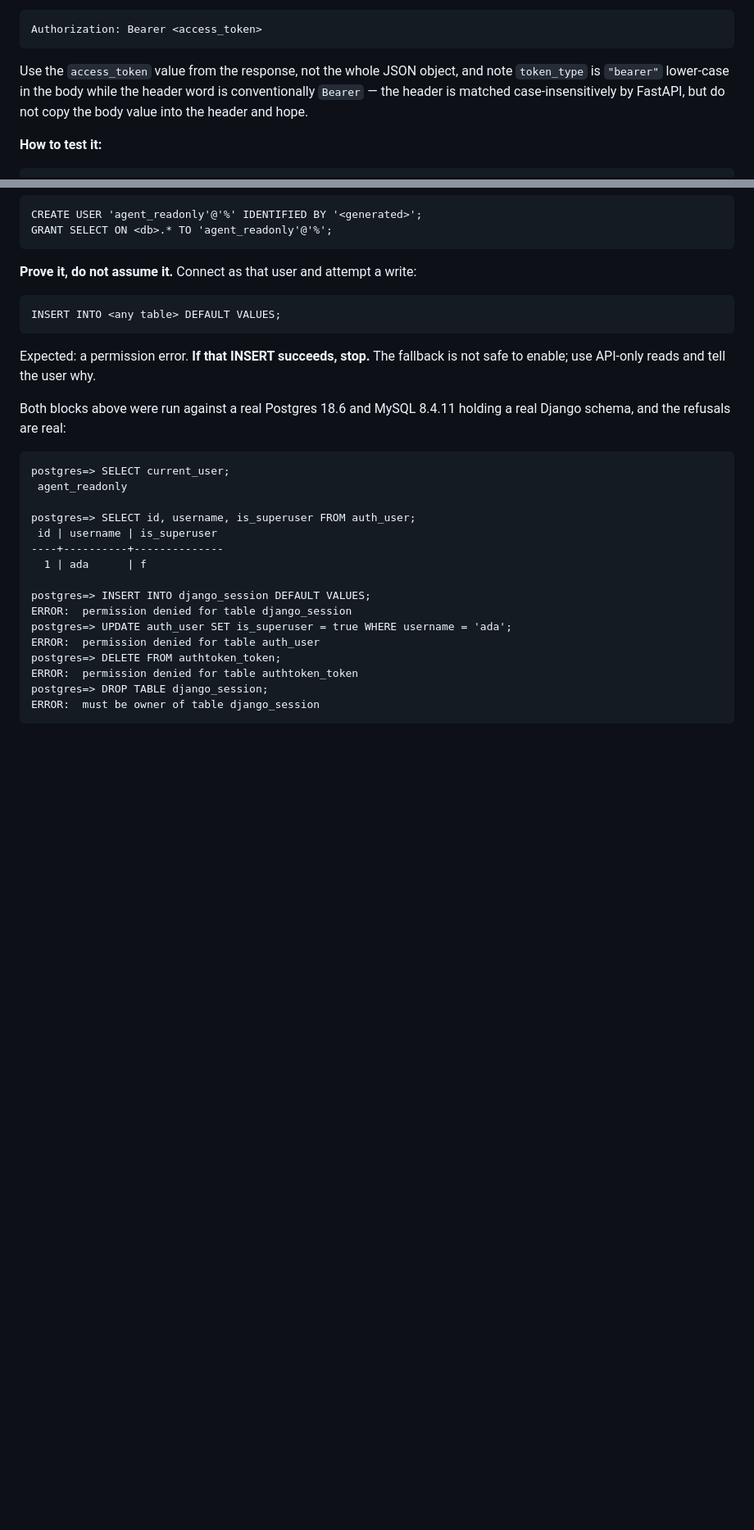
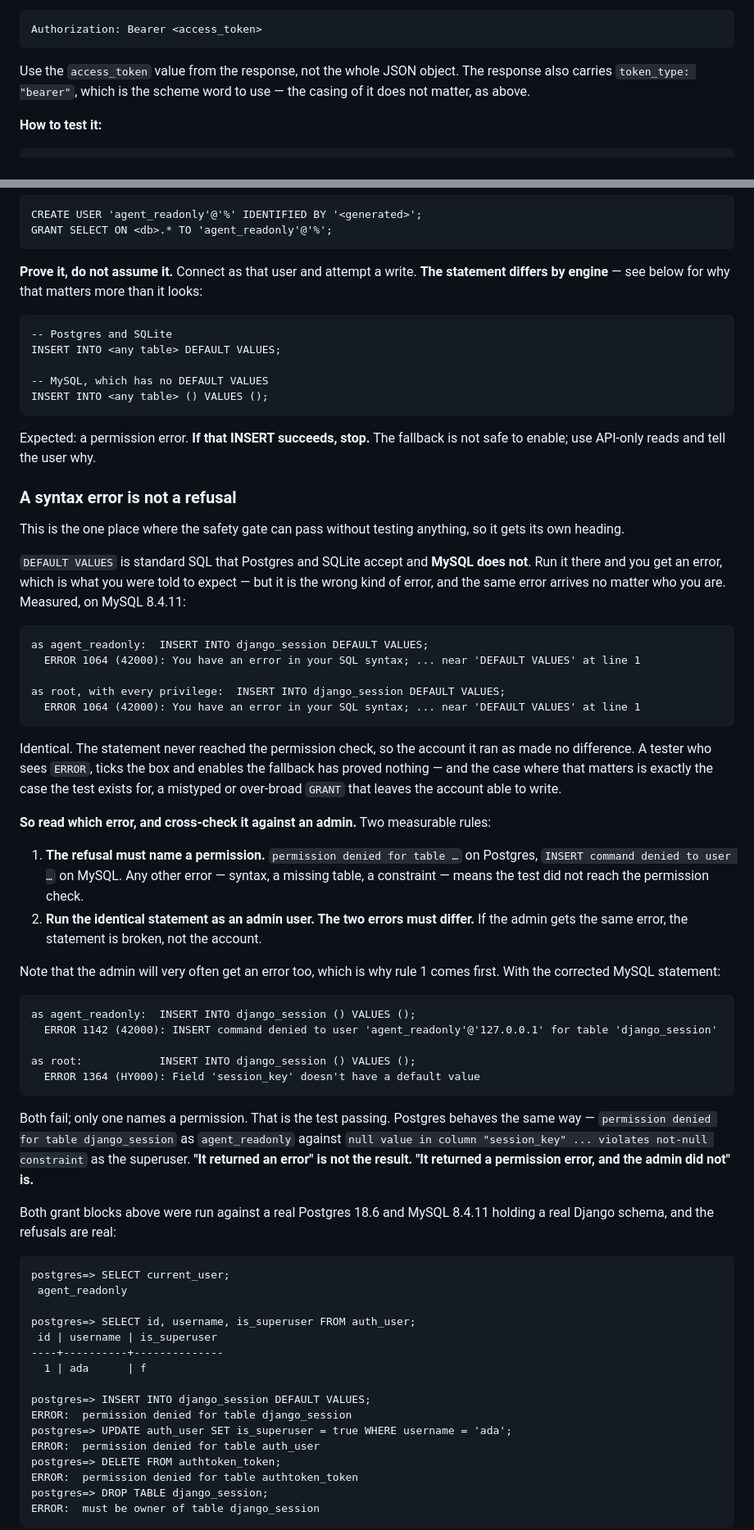
Before and after one commit to brainit-consulting/skills, a Markdown page: bring-your-own-agent/references/credentials.md, 2 parts joined by grey strips. Shown at 82% size. Drawn GitHub-style; blank space fills up the shorter version.

Commit message:
fix(byoa): the prove-it INSERT is a syntax error on MySQL, so it proved nothing
Review C1. `INSERT INTO <table> DEFAULT VALUES` is Postgres/SQLite syntax that
MySQL rejects, and it rejects it identically for a read-only account and for
root:

  as agent_readonly:  ERROR 1064 (42000) ... near 'DEFAULT VALUES'
  as root:            ERROR 1064 (42000) ... near 'DEFAULT VALUES'

So the one safety gate in the file emitted the expected "ERROR" for a fully
privileged account -- passing without reaching the permission check, and doing
so precisely in the case it exists for, an over-broad GRANT. The same failure
the file already elevates for SQLite, one engine over.

Fixed additively, keeping the brief's wording: the statement is now given per
engine, and a new "A syntax error is not a refusal" section gives two
measurable rules -- the refusal must name a permission, and the identical
statement run as an admin must produce a different error. Measured both ways;
with the corrected statement agent_readonly gets ERROR 1142 "INSERT command
denied" while root gets ERROR 1364 "Field 'session_key' doesn't have a default
value". Postgres behaves the same, permission denied against a not-null
violation, so the rule generalises rather than patching MySQL.

Also from review: the DRF duplicate-token error was quoted in its Postgres
wording in the section likeliest to be read on SQLite, so it now quotes the
constraint and both engines' messages (SQLite: "UNIQUE constraint failed:
authtoken_token.user_id", captured first-hand); the FastAPI casing caution had
no failure attached and contradicted the file's own stronger claim, so it is
cut; the DRF 201 example now says the endpoint echoes rather than persists; a
portable sed alternative to `grep -oP` is given for BSD grep, checked to return
the identical token; and storage of the credential now points forward to
server.md.

Co-Authored-By: Claude Opus 5 (1M context) <noreply@anthropic.com>

````diff
--- a/bring-your-own-agent/references/credentials.md
+++ b/bring-your-own-agent/references/credentials.md
@@ -328,7 +339,7 @@ $ curl -s -X POST -H "Content-Type: application/json" \
 Authorization: Bearer <access_token>
 ```
 
-Use the `access_token` value from the response, not the whole JSON object, and note `token_type` is `"bearer"` lower-case in the body while the header word is conventionally `Bearer` — the header is matched case-insensitively by FastAPI, but do not copy the body value into the header and hope.
+Use the `access_token` value from the response, not the whole JSON object. The response also carries `token_type: "bearer"`, which is the scheme word to use — the casing of it does not matter, as above.
 
 **How to test it:**
 
@@ -369,13 +380,50 @@ The fallback reads SQL directly. That must be enforced by the database, not by t
     CREATE USER 'agent_readonly'@'%' IDENTIFIED BY '<generated>';
     GRANT SELECT ON <db>.* TO 'agent_readonly'@'%';
 
-**Prove it, do not assume it.** Connect as that user and attempt a write:
+**Prove it, do not assume it.** Connect as that user and attempt a write. **The statement differs by engine** — see below for why that matters more than it looks:
 
+    -- Postgres and SQLite
     INSERT INTO <any table> DEFAULT VALUES;
+
+    -- MySQL, which has no DEFAULT VALUES
+    INSERT INTO <any table> () VALUES ();
 
 Expected: a permission error. **If that INSERT succeeds, stop.** The fallback is not safe to enable; use API-only reads and tell the user why.
 
-Both blocks above were run against a real Postgres 18.6 and MySQL 8.4.11 holding a real Django schema, and the refusals are real:
+### A syntax error is not a refusal
+
+This is the one place where the safety gate can pass without testing anything, so it gets its own heading.
+
+`DEFAULT VALUES` is standard SQL that Postgres and SQLite accept and **MySQL does not**. Run it there and you get an error, which is what you were told to expect — but it is the wrong kind of error, and the same error arrives no matter who you are. Measured, on MySQL 8.4.11:
+
+```
+as agent_readonly:  INSERT INTO django_session DEFAULT VALUES;
+  ERROR 1064 (42000): You have an error in your SQL syntax; ... near 'DEFAULT VALUES' at line 1
+
+as root, with every privilege:  INSERT INTO django_session DEFAULT VALUES;
+  ERROR 1064 (42000): You have an error in your SQL syntax; ... near 'DEFAULT VALUES' at line 1
+```
+
+Identical. The statement never reached the permission check, so the account it ran as made no difference. A tester who sees `ERROR`, ticks the box and enables the fallback has proved nothing — and the case where that matters is exactly the case the test exists for, a mistyped or over-broad `GRANT` that leaves the account able to write.
+
+**So read which error, and cross-check it against an admin.** Two measurable rules:
+
+1. **The refusal must name a permission.** `permission denied for table …` on Postgres, `INSERT command denied to user …` on MySQL. Any other error — syntax, a missing table, a constraint — means the test did not reach the permission check.
+2. **Run the identical statement as an admin user. The two errors must differ.** If the admin gets the same error, the statement is broken, not the account.
+
+Note that the admin will very often get an error too, which is why rule 1 comes first. With the corrected MySQL statement:
+
+```
+as agent_readonly:  INSERT INTO django_session () VALUES ();
+  ERROR 1142 (42000): INSERT command denied to user 'agent_readonly'@'127.0.0.1' for table 'django_session'
+
+as root:            INSERT INTO django_session () VALUES ();
+  ERROR 1364 (HY000): Field 'session_key' doesn't have a default value
+```
+
+Both fail; only one names a permission. That is the test passing. Postgres behaves the same way — `permission denied for table django_session` as `agent_readonly` against `null value in column "session_key" ... violates not-null constraint` as the superuser. **"It returned an error" is not the result. "It returned a permission error, and the admin did not" is.**
+
+Both grant blocks above were run against a real Postgres 18.6 and MySQL 8.4.11 holding a real Django schema, and the refusals are real:
 
 ```
 postgres=> SELECT current_user;
````
Also changed, not shown: other parts of bring-your-own-agent/references/credentials.md (+16 -3 lines).
